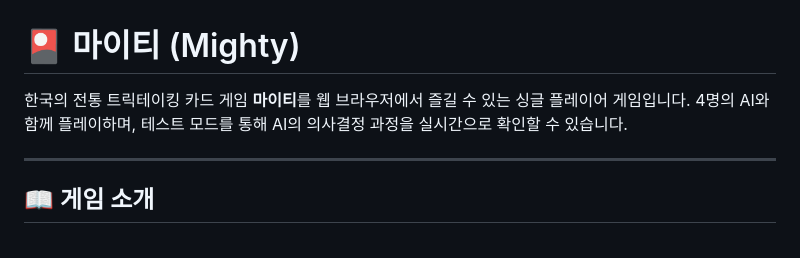
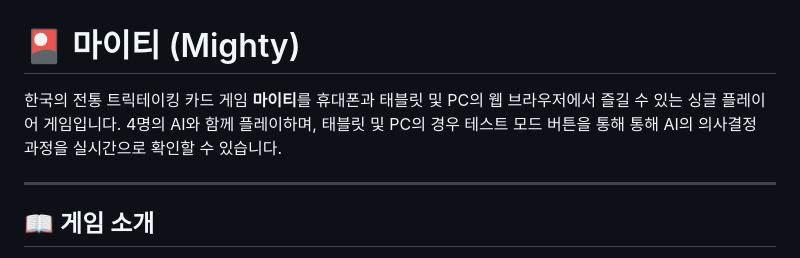
Before and after one commit to urbanjjs/mightymobile, a Markdown page: README.md, the part around the change. GitHub-like rendering.

```diff
--- a/README.md
+++ b/README.md
@@ -1,7 +1,7 @@
 # 🎴 마이티 (Mighty)
 
-한국의 전통 트릭테이킹 카드 게임 **마이티**를 웹 브라우저에서 즐길 수 있는 싱글 플레이어 게임입니다.
-4명의 AI와 함께 플레이하며, 테스트 모드를 통해 AI의 의사결정 과정을 실시간으로 확인할 수 있습니다.
+한국의 전통 트릭테이킹 카드 게임 **마이티**를 휴대폰과 태블릿 및 PC의 웹 브라우저에서 즐길 수 있는 싱글 플레이어 게임입니다.
+4명의 AI와 함께 플레이하며, 태블릿 및 PC의 경우 테스트 모드 버튼을 통해 통해 AI의 의사결정 과정을 실시간으로 확인할 수 있습니다.
 
 ---
 
```
